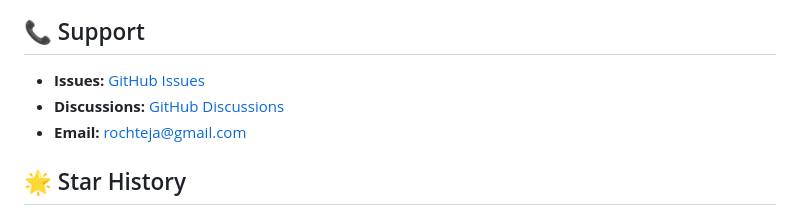
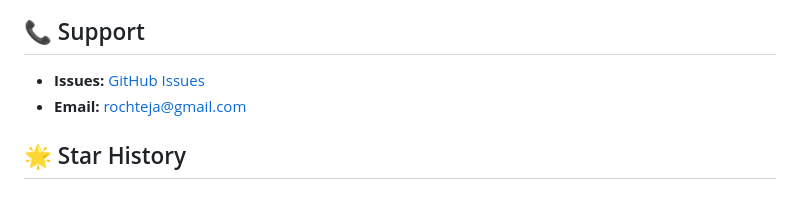
Before and after one commit to rochteja/shopmode, a Markdown page: README.md, the part around one of its changes. GitHub-like rendering.

```diff
--- a/README.md
+++ b/README.md
@@ -437,7 +437,6 @@ This project is licensed under the MIT License - see the [LICENSE](LICENSE) file
 ## 📞 Support
 
 - **Issues:** [GitHub Issues](https://github.com/rochteja/shopmode/issues)
-- **Discussions:** [GitHub Discussions](https://github.com/rochteja/shopmode/discussions)
 - **Email:** rochteja@gmail.com
 
 ## 🌟 Star History
```
Also changed, not shown: other parts of README.md (+1 -1 lines).
